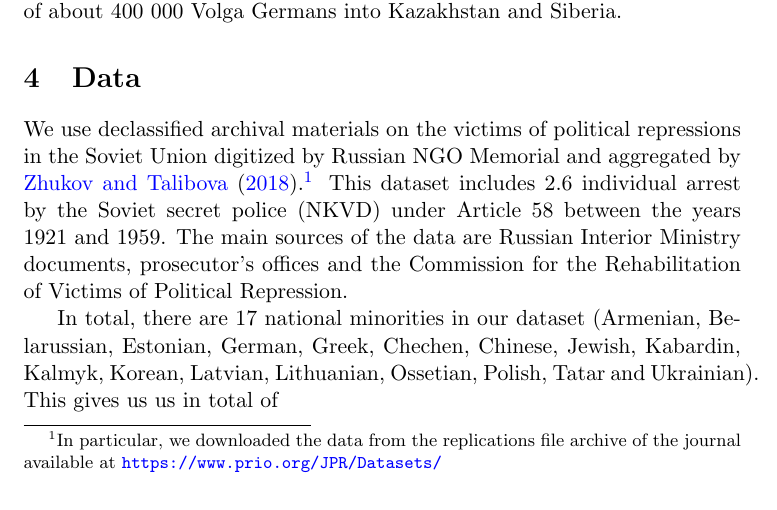
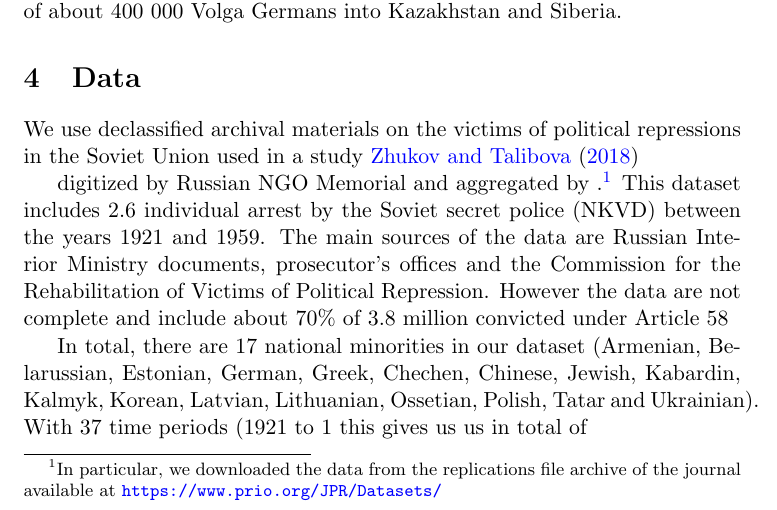
Before and after one commit to martin-kosiik/Geopolitics-of-Repressions-updated, a LaTeX paper (main.tex): part of page 3 of 10, cut so that both start at the same text. Compiled offline with pdfLaTeX.

Commit message:
Updates from ShareLaTeX

```diff
--- a/main.tex
+++ b/main.tex
@@ -70,10 +70,12 @@ This attitude changed drastically in the 1930s. First, the  \emph{korenizatsiya}
 
 The persecutions  further escalated with the World War II. Following the German invasion into the Soviet Union in 1941, Stalin ordered deportation of about 400 000 Volga Germans into Kazakhstan and Siberia.
 \section{Data}
-We use declassified archival materials on the victims of political repressions in the Soviet Union digitized by Russian NGO Memorial and aggregated by \citet{zhukov_stalins_2018}.\footnote{In particular, we downloaded the data from the replications file archive of the journal available  at \url{https://www.prio.org/JPR/Datasets/}} This dataset includes 2.6 individual arrest by the Soviet secret police (NKVD) under Article 58 between  the years 1921 and 1959.
-The main sources of the data are Russian Interior Ministry documents, prosecutor’s offices and the Commission for the Rehabilitation of Victims of Political Repression.
+We use declassified archival materials on the victims of political repressions in the Soviet Union used in a study \citet{zhukov_stalins_2018}
 
-In total, there are 17 national minorities in our dataset (Armenian, Belarussian, Estonian, German, Greek, Chechen, Chinese, Jewish, Kabardin, Kalmyk, Korean, Latvian, Lithuanian, Ossetian, Polish, Tatar and Ukrainian). This gives us us in total of
+digitized by Russian NGO Memorial and aggregated by .\footnote{In particular, we downloaded the data from the replications file archive of the journal available  at \url{https://www.prio.org/JPR/Datasets/}} This dataset includes 2.6 individual arrest by the Soviet secret police (NKVD) between  the years 1921 and 1959.
+The main sources of the data are Russian Interior Ministry documents, prosecutor’s offices and the Commission for the Rehabilitation of Victims of Political Repression. However the data are not complete and include about 70\% of 3.8 million convicted under Article 58
+
+In total, there are 17 national minorities in our dataset (Armenian, Belarussian, Estonian, German, Greek, Chechen, Chinese, Jewish, Kabardin, Kalmyk, Korean, Latvian, Lithuanian, Ossetian, Polish, Tatar and Ukrainian). With 37 time periods (1921 to 1 this gives us us in total of
 
 \input{tables/total_arrests_tab.tex}
 \section{Methodology}
```
